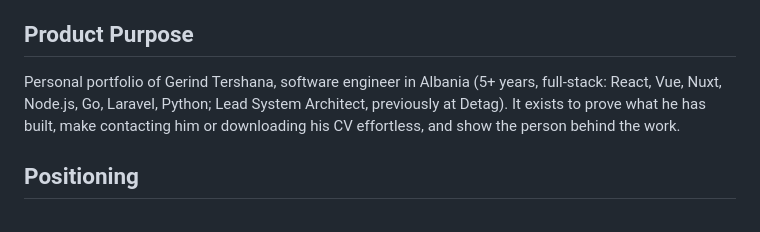
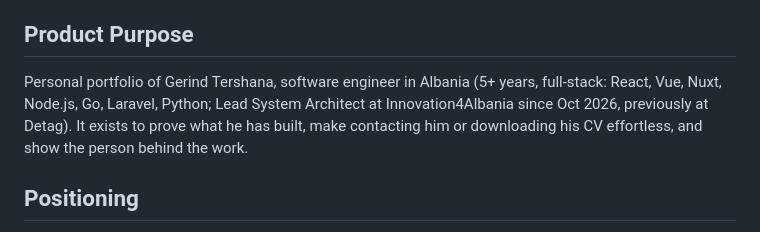
Before and after one commit to GerindT/gerind-bento, a Markdown page: PRODUCT.md, the part around the change. GitHub-like rendering.

Commit message:
PRODUCT.md: restore I4A context

```diff
--- a/PRODUCT.md
+++ b/PRODUCT.md
@@ -16,7 +16,7 @@ Primary: recruiters and employers deciding in seconds whether to contact Gerind.
 
 ## Product Purpose
 
-Personal portfolio of Gerind Tershana, software engineer in Albania (5+ years, full-stack: React, Vue, Nuxt, Node.js, Go, Laravel, Python; Lead System Architect, previously at Detag). It exists to prove what he has built, make contacting him or downloading his CV effortless, and show the person behind the work.
+Personal portfolio of Gerind Tershana, software engineer in Albania (5+ years, full-stack: React, Vue, Nuxt, Node.js, Go, Laravel, Python; Lead System Architect at Innovation4Albania since Oct 2026, previously at Detag). It exists to prove what he has built, make contacting him or downloading his CV effortless, and show the person behind the work.
 
 ## Positioning
 
```
